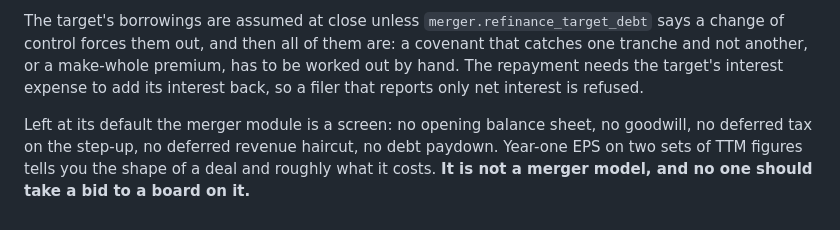
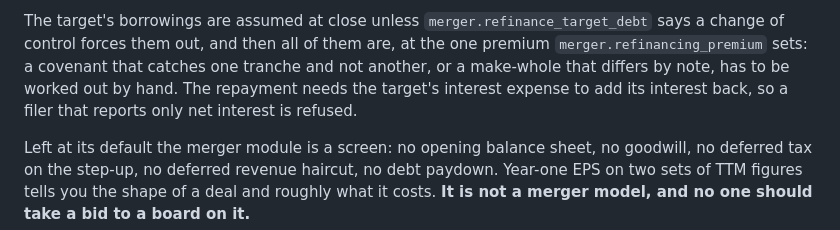
Before and after one commit to ruhan-sahasi/techval, a Markdown page: README.md, the part around the change. Drawn GitHub-style.

Commit message:
Mention the prepayment premium in the README's merger limitations
The merger limitations said a make-whole premium on refinanced borrowings had to be worked out by hand. One premium can now be set with merger.refinancing_premium, so the paragraph names it and narrows what is still by hand to a covenant that catches one tranche and not another, or a make-whole that differs by note.

Co-Authored-By: Claude Opus 5.5 <noreply@anthropic.com>

```diff
--- a/README.md
+++ b/README.md
@@ -1946,10 +1946,11 @@ tag, the same gap that makes its EV/EBITDA non-meaningful in the comp table.
 
 The target's borrowings are assumed at close unless
 `merger.refinance_target_debt` says a change of control forces them out, and
-then all of them are: a covenant that catches one tranche and not another, or a
-make-whole premium, has to be worked out by hand. The repayment needs the
-target's interest expense to add its interest back, so a filer that reports only
-net interest is refused.
+then all of them are, at the one premium `merger.refinancing_premium` sets: a
+covenant that catches one tranche and not another, or a make-whole that differs
+by note, has to be worked out by hand. The repayment needs the target's interest
+expense to add its interest back, so a filer that reports only net interest is
+refused.
 
 Left at its default the merger module is a screen: no opening balance sheet, no
 goodwill, no deferred tax on the step-up, no deferred revenue haircut, no debt
```
